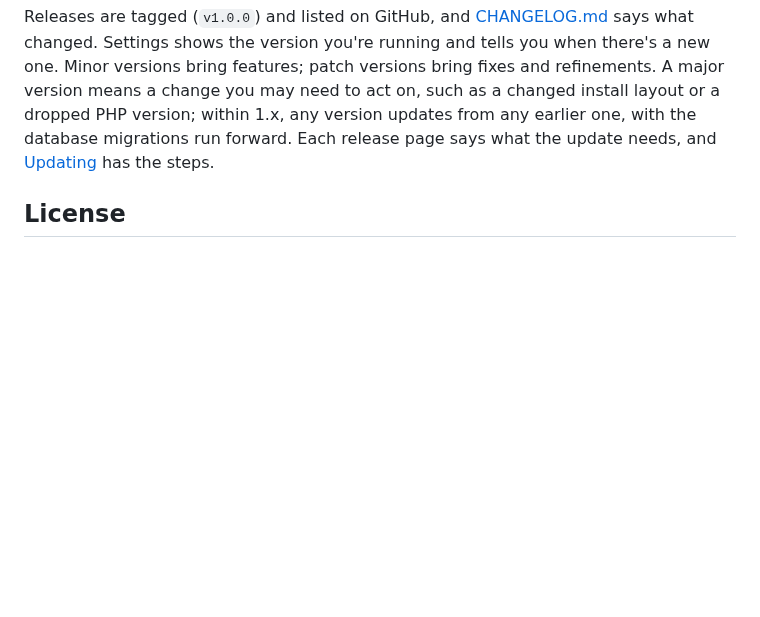
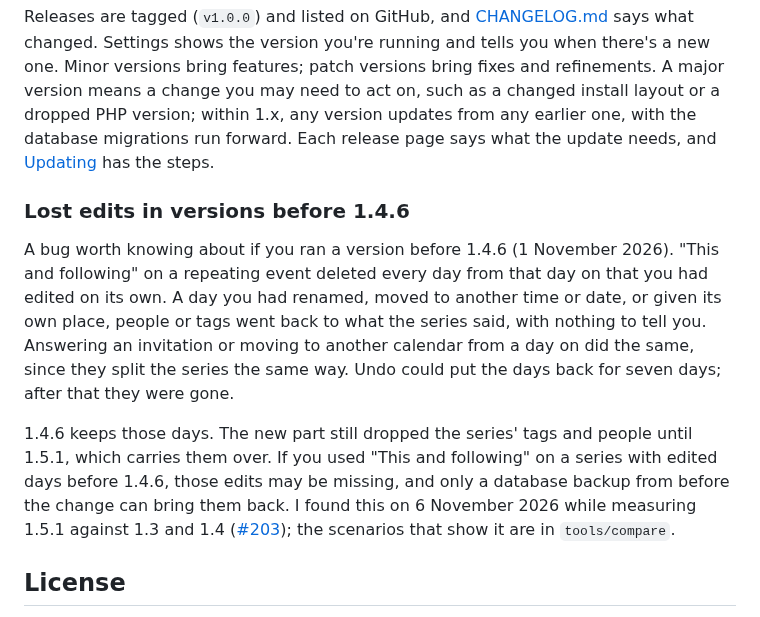
Before and after one commit to Oshyan/better-cal, a Markdown page: README.md, the part around the change. Rendered like a GitHub page; blank space fills up the shorter version.

Commit message:
README: a notice on the edited days that "this and following" deleted in versions before 1.4.6, found by the 1.3/1.4 comparison (#203).

```diff
--- a/README.md
+++ b/README.md
@@ -68,6 +68,12 @@ For a one-person project, taking security seriously means doing the work in publ
 
 Releases are tagged (`v1.0.0`) and listed on GitHub, and [CHANGELOG.md](CHANGELOG.md) says what changed. Settings shows the version you're running and tells you when there's a new one. Minor versions bring features; patch versions bring fixes and refinements. A major version means a change you may need to act on, such as a changed install layout or a dropped PHP version; within 1.x, any version updates from any earlier one, with the database migrations run forward. Each release page says what the update needs, and [Updating](docs/install.md#updating) has the steps.
 
+### Lost edits in versions before 1.4.6
+
+A bug worth knowing about if you ran a version before 1.4.6 (1 November 2026). "This and following" on a repeating event deleted every day from that day on that you had edited on its own. A day you had renamed, moved to another time or date, or given its own place, people or tags went back to what the series said, with nothing to tell you. Answering an invitation or moving to another calendar from a day on did the same, since they split the series the same way. Undo could put the days back for seven days; after that they were gone.
+
+1.4.6 keeps those days. The new part still dropped the series' tags and people until 1.5.1, which carries them over. If you used "This and following" on a series with edited days before 1.4.6, those edits may be missing, and only a database backup from before the change can bring them back. I found this on 6 November 2026 while measuring 1.5.1 against 1.3 and 1.4 ([#203](https://github.com/Oshyan/better-cal/issues/203)); the scenarios that show it are in `tools/compare`.
+
 ## License
 
 MIT (see [LICENSE](LICENSE)). Use it, fork it, host it, sell it. If you build something on it, a link back here is appreciated but not required. Bundled third-party software keeps its own licenses, listed in [THIRD_PARTY_NOTICES.md](THIRD_PARTY_NOTICES.md).
```
